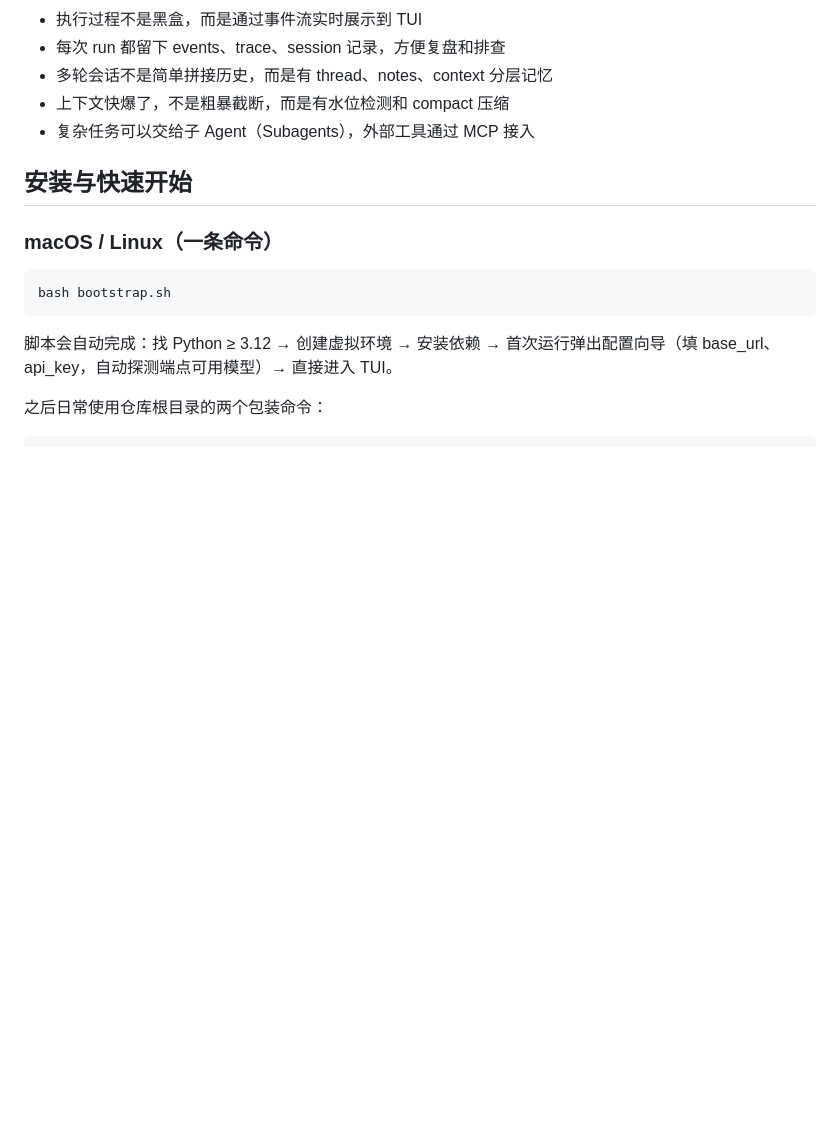
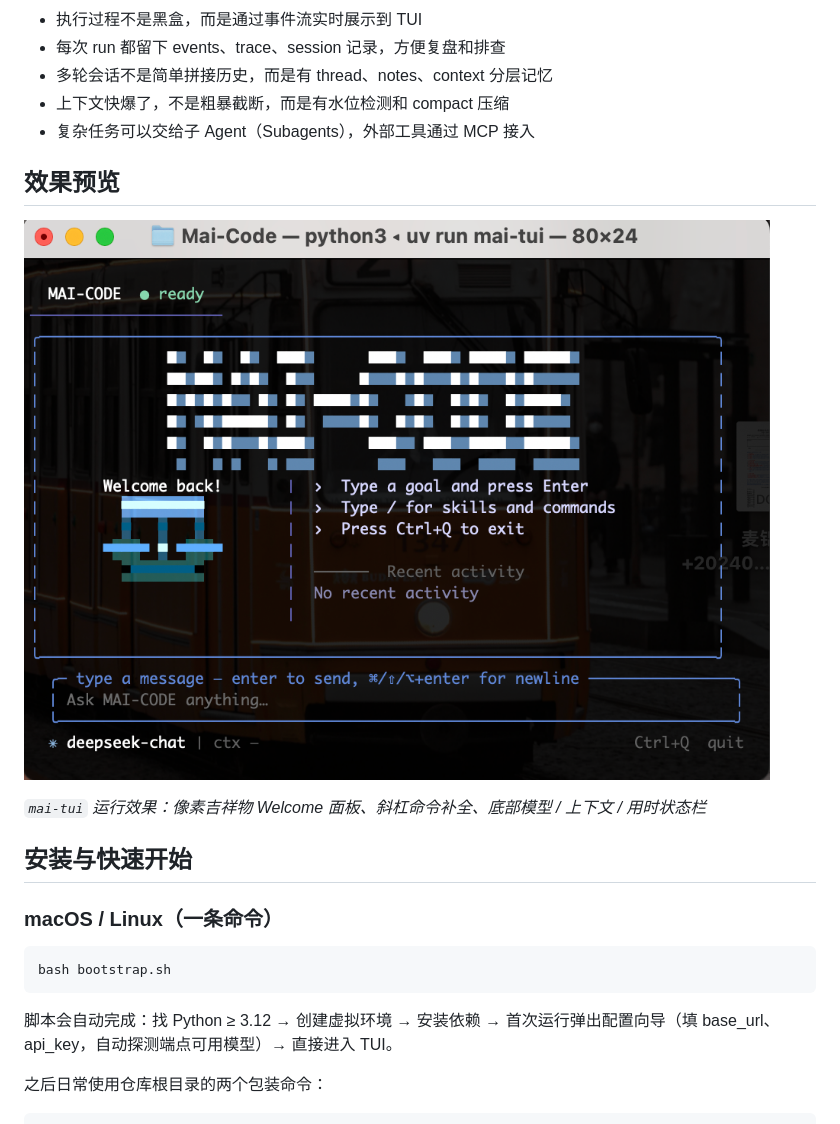
Before and after one commit to Maijintao/Mai-Code, a Markdown page: README.md, the part around the change. GitHub-like rendering; pictures changed too: assets/tui-demo.png (added); blank space fills up the shorter version.

```diff
--- a/README.md
+++ b/README.md
@@ -12,6 +12,12 @@
 - 多轮会话不是简单拼接历史，而是有 thread、notes、context 分层记忆
 - 上下文快爆了，不是粗暴截断，而是有水位检测和 compact 压缩
 - 复杂任务可以交给子 Agent（Subagents），外部工具通过 MCP 接入
+
+## 效果预览
+
+![Mai-Code TUI](assets/tui-demo.png)
+
+*`mai-tui` 运行效果：像素吉祥物 Welcome 面板、斜杠命令补全、底部模型 / 上下文 / 用时状态栏*
 
 ## 安装与快速开始
 
```
Also changed, not shown: 3 other files.
